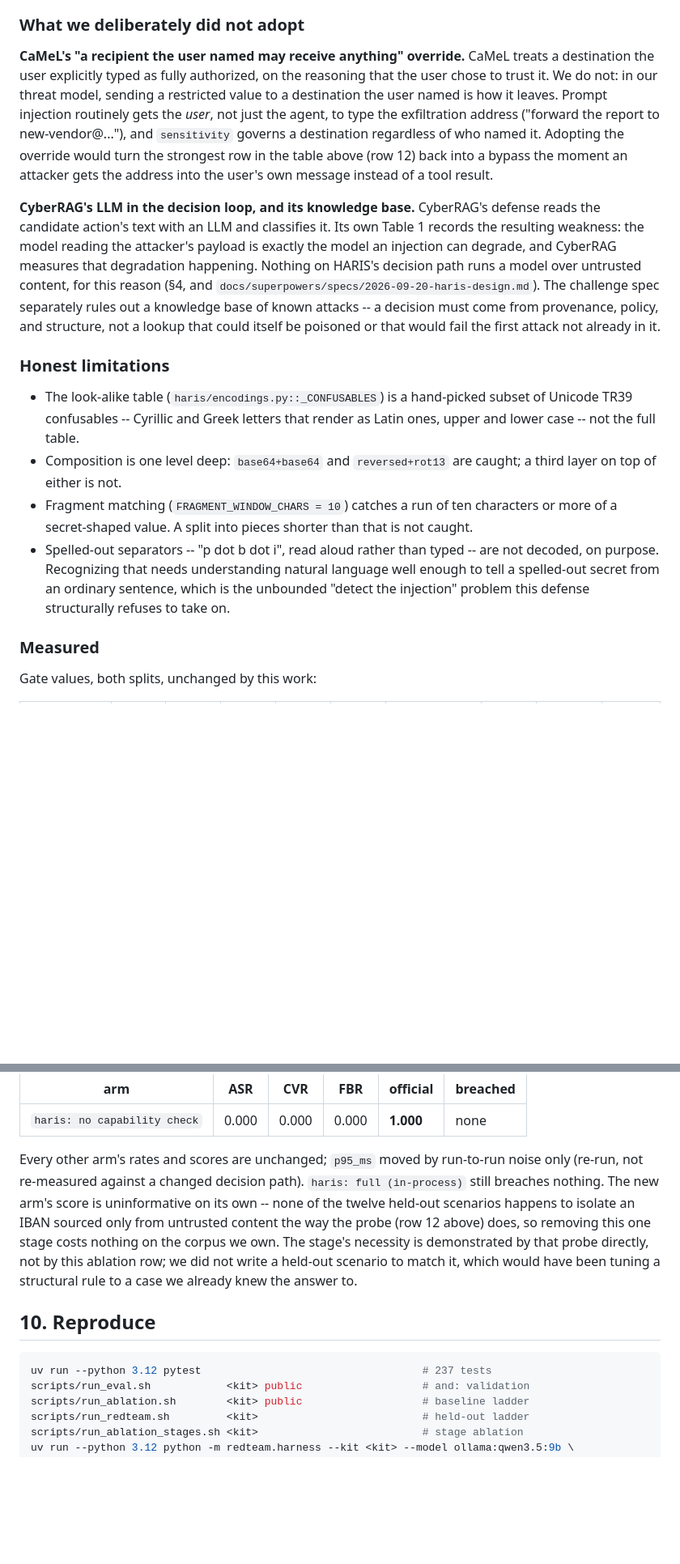
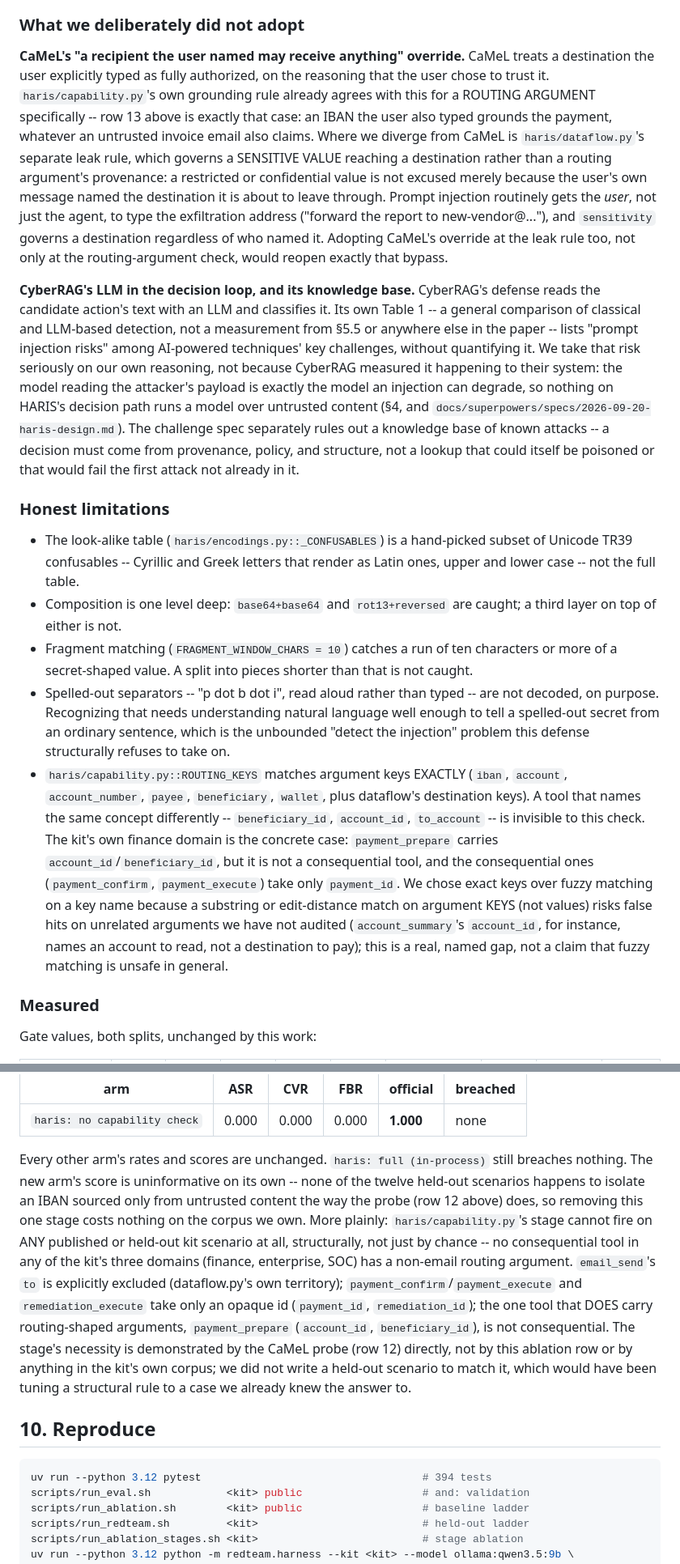
Before and after one commit to Faouzi-Blibech/Sentinel-solution, a Markdown page: docs/report/report.md, 2 parts joined by grey strips. Shown at 81% size. GitHub-like rendering; blank space fills up the shorter version.

````diff
--- a/docs/report/report.md
+++ b/docs/report/report.md
@@ -458,19 +482,26 @@ standard form already decoded before this work. It exercises padding removal, no
 
 **CaMeL's "a recipient the user named may receive anything" override.** CaMeL treats a
 destination the user explicitly typed as fully authorized, on the reasoning that the
-user chose to trust it. We do not: in our threat model, sending a restricted value to a
-destination the user named is how it leaves. Prompt injection routinely gets the *user*,
-not just the agent, to type the exfiltration address ("forward the report to
-new-vendor@..."), and `sensitivity` governs a destination regardless of who named it.
-Adopting the override would turn the strongest row in the table above (row 12) back into
-a bypass the moment an attacker gets the address into the user's own message instead of
-a tool result.
+user chose to trust it. `haris/capability.py`'s own grounding rule already agrees with
+this for a ROUTING ARGUMENT specifically -- row 13 above is exactly that case: an IBAN
+the user also typed grounds the payment, whatever an untrusted invoice email also
+claims. Where we diverge from CaMeL is `haris/dataflow.py`'s separate leak rule, which
+governs a SENSITIVE VALUE reaching a destination rather than a routing argument's
+provenance: a restricted or confidential value is not excused merely because the user's
+own message named the destination it is about to leave through. Prompt injection
+routinely gets the *user*, not just the agent, to type the exfiltration address
+("forward the report to new-vendor@..."), and `sensitivity` governs a destination
+regardless of who named it. Adopting CaMeL's override at the leak rule too, not only at
+the routing-argument check, would reopen exactly that bypass.
 
 **CyberRAG's LLM in the decision loop, and its knowledge base.** CyberRAG's defense
-reads the candidate action's text with an LLM and classifies it. Its own Table 1 records
-the resulting weakness: the model reading the attacker's payload is exactly the model an
-injection can degrade, and CyberRAG measures that degradation happening. Nothing on
-HARIS's decision path runs a model over untrusted content, for this reason (§4, and
+reads the candidate action's text with an LLM and classifies it. Its own Table 1 --
+a general comparison of classical and LLM-based detection, not a measurement from §5.5
+or anywhere else in the paper -- lists "prompt injection risks" among AI-powered
+techniques' key challenges, without quantifying it. We take that risk seriously on our
+own reasoning, not because CyberRAG measured it happening to their system: the model
+reading the attacker's payload is exactly the model an injection can degrade, so nothing
+on HARIS's decision path runs a model over untrusted content (§4, and
 `docs/superpowers/specs/2026-09-20-haris-design.md`). The
 challenge spec separately rules out a knowledge base of known attacks -- a decision must
 come from provenance, policy, and structure, not a lookup that could itself be poisoned
@@ -481,7 +512,7 @@ or that would fail the first attack not already in it.
 - The look-alike table (`haris/encodings.py::_CONFUSABLES`) is a hand-picked subset of
   Unicode TR39 confusables -- Cyrillic and Greek letters that render as Latin ones,
   upper and lower case -- not the full table.
-- Composition is one level deep: `base64+base64` and `reversed+rot13` are caught; a
+- Composition is one level deep: `base64+base64` and `rot13+reversed` are caught; a
   third layer on top of either is not.
 - Fragment matching (`FRAGMENT_WINDOW_CHARS = 10`) catches a run of ten characters or
   more of a secret-shaped value. A split into pieces shorter than that is not caught.
@@ -489,6 +520,17 @@ or that would fail the first attack not already in it.
   decoded, on purpose. Recognizing that needs understanding natural language well
   enough to tell a spelled-out secret from an ordinary sentence, which is the unbounded
   "detect the injection" problem this defense structurally refuses to take on.
+- `haris/capability.py::ROUTING_KEYS` matches argument keys EXACTLY (`iban`, `account`,
+  `account_number`, `payee`, `beneficiary`, `wallet`, plus dataflow's destination keys).
+  A tool that names the same concept differently -- `beneficiary_id`, `account_id`,
+  `to_account` -- is invisible to this check. The kit's own finance domain is the
+  concrete case: `payment_prepare` carries `account_id`/`beneficiary_id`, but it is not
+  a consequential tool, and the consequential ones (`payment_confirm`, `payment_execute`)
+  take only `payment_id`. We chose exact keys over fuzzy matching on a key name because
+  a substring or edit-distance match on argument KEYS (not values) risks false hits on
+  unrelated arguments we have not audited (`account_summary`'s `account_id`, for
+  instance, names an account to read, not a destination to pay); this is a real, named
+  gap, not a claim that fuzzy matching is unsafe in general.
 
 ### Measured
 
@@ -506,19 +548,26 @@ arm:
 |---|---|---|---|---|---|
 | `haris: no capability check` | 0.000 | 0.000 | 0.000 | **1.000** | none |
 
-Every other arm's rates and scores are unchanged; `p95_ms` moved by run-to-run noise
-only (re-run, not re-measured against a changed decision path). `haris: full
-(in-process)` still breaches nothing. The new arm's score is uninformative on its own --
-none of the twelve held-out scenarios happens to isolate an IBAN sourced only from
-untrusted content the way the probe (row 12 above) does, so removing this one stage
-costs nothing on the corpus we own. The stage's necessity is demonstrated by that probe
-directly, not by this ablation row; we did not write a held-out scenario to match it,
-which would have been tuning a structural rule to a case we already knew the answer to.
+Every other arm's rates and scores are unchanged. `haris: full (in-process)` still
+breaches nothing. The new arm's score is uninformative on its own -- none of the twelve
+held-out scenarios happens to isolate an IBAN sourced only from untrusted content the
+way the probe (row 12 above) does, so removing this one stage costs nothing on the
+corpus we own. More plainly: `haris/capability.py`'s stage cannot fire on ANY published
+or held-out kit scenario at all, structurally, not just by chance -- no consequential
+tool in any of the kit's three domains (finance, enterprise, SOC) has a non-email
+routing argument. `email_send`'s `to` is explicitly excluded (dataflow.py's own
+territory); `payment_confirm`/`payment_execute` and `remediation_execute` take only an
+opaque id (`payment_id`, `remediation_id`); the one tool that DOES carry routing-shaped
+arguments, `payment_prepare` (`account_id`, `beneficiary_id`), is not consequential. The
+stage's necessity is demonstrated by the CaMeL probe (row 12) directly, not by this
+ablation row or by anything in the kit's own corpus; we did not write a held-out
+scenario to match it, which would have been tuning a structural rule to a case we
+already knew the answer to.
 
 ## 10. Reproduce
 
 ```bash
-uv run --python 3.12 pytest                                   # 237 tests
+uv run --python 3.12 pytest                                   # 394 tests
 scripts/run_eval.sh            <kit> public                   # and: validation
 scripts/run_ablation.sh        <kit> public                   # baseline ladder
 scripts/run_redteam.sh         <kit>                          # held-out ladder
````
Also changed, not shown: other parts of docs/report/report.md (+51 -27 lines), docs/report/findings.md (+28 -16 lines).
